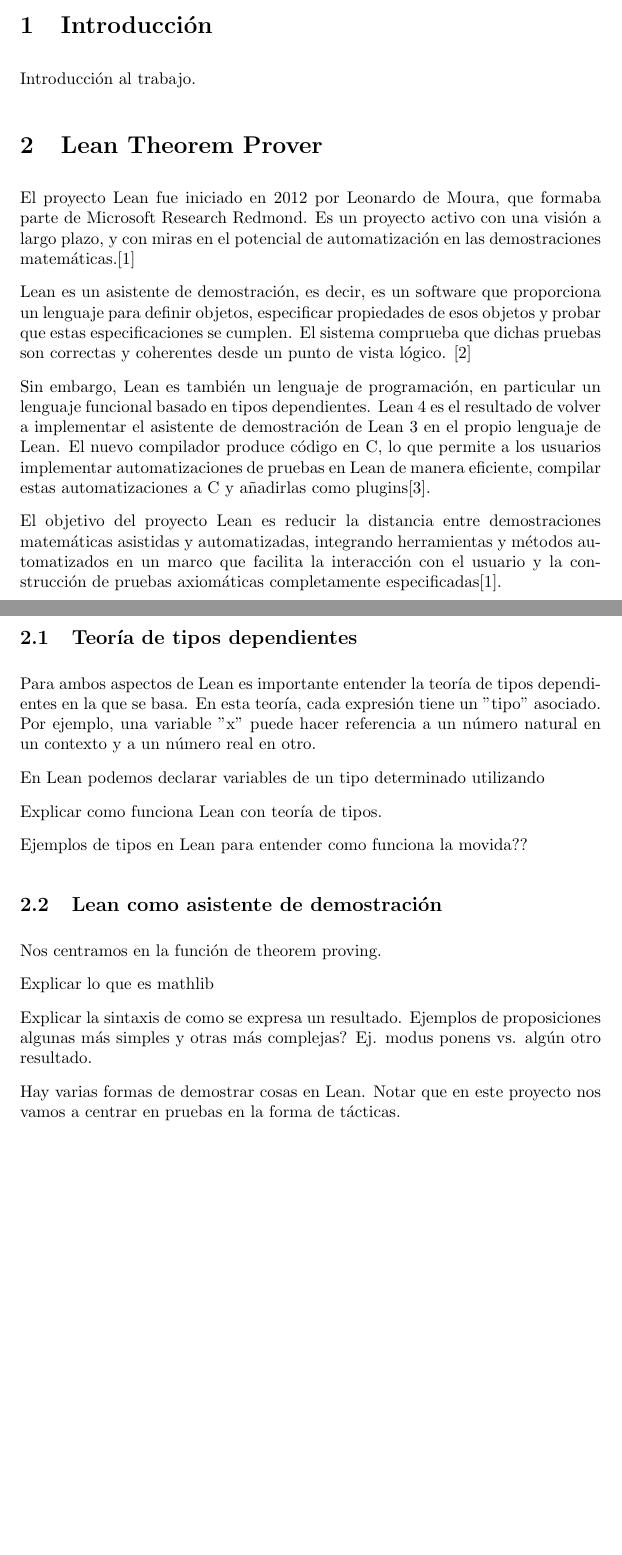
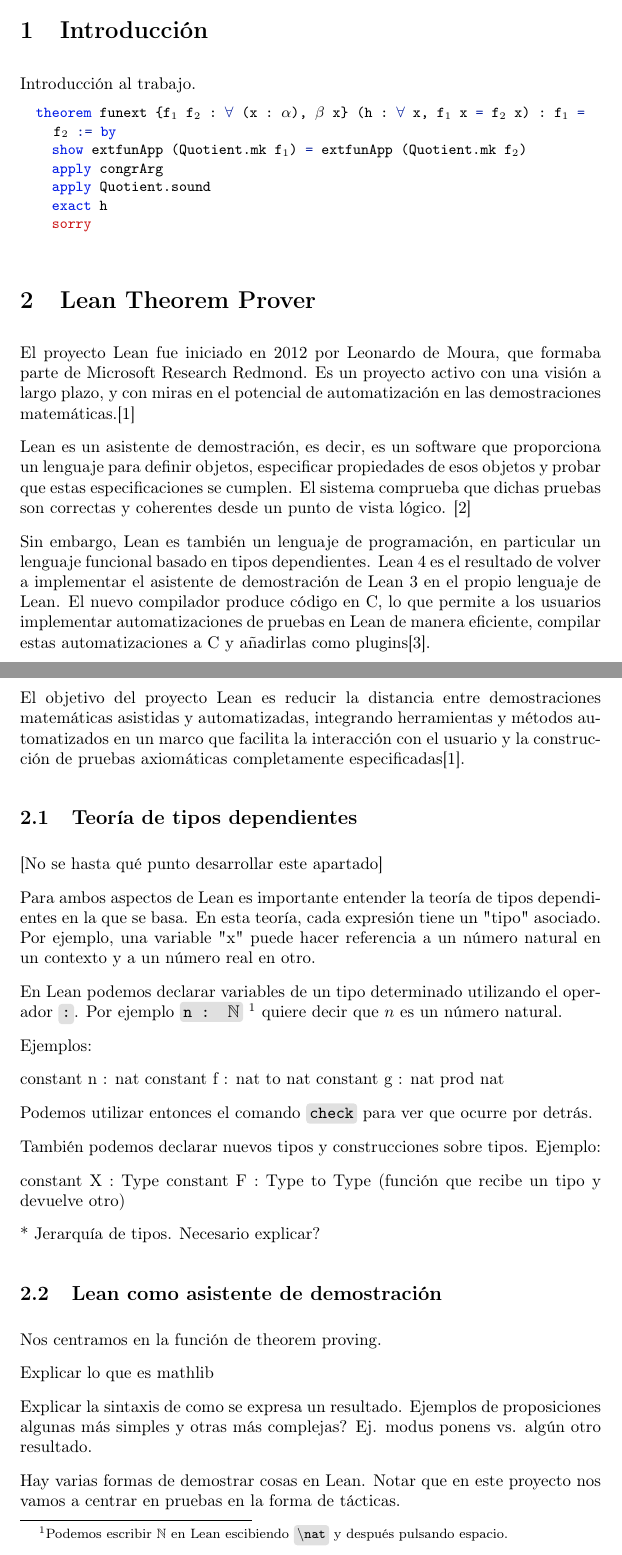
Before and after one commit to pepamontero/tfg-topologia-lean4, a LaTeX document (Memoria/main.tex): two parts of pages 1 and 2 of 7, joined at a grey line, cut so that both start at the same text, the shorter picture padded with empty space. Compiled offline with pdfLaTeX.

Commit message:
paquetes para utilizar código en Lean

```diff
--- a/Memoria/main.tex
+++ b/Memoria/main.tex
@@ -32,7 +44,13 @@
     \tikz \node[anchor=base,fill=black!12]{#1};% added this percent
 }}
 
-% Spell checker setting
+% Lean code
+
+\def\lstlanguagefiles{lstlean.tex}
+% set default language
+\lstset{language=lean}
+
+% Spell checker settings
 % spell-checker: disable
 
 
@@ -43,6 +61,16 @@
 \section{Introducción}
 
 Introducción al trabajo.
+
+
+\begin{lstlisting}
+  theorem funext {f₁ f₂ : ∀ (x : α), β x} (h : ∀ x, f₁ x = f₂ x) : f₁ = f₂ := by
+    show extfunApp (Quotient.mk f₁) = extfunApp (Quotient.mk f₂)
+    apply congrArg
+    apply Quotient.sound
+    exact h
+    sorry
+\end{lstlisting}
 
 \section{Lean Theorem Prover}
 
@@ -56,13 +84,27 @@
 
 \subsection{Teoría de tipos dependientes}
 
+[No se hasta qué punto desarrollar este apartado]
+
 Para ambos aspectos de Lean es importante entender la teoría de tipos dependientes en la que se basa. En esta teoría, cada expresión tiene un "tipo" asociado. Por ejemplo, una variable "x" puede hacer referencia a un número natural en un contexto y a un número real en otro.
 
-En Lean podemos declarar variables de un tipo determinado utilizando
+En Lean podemos declarar variables de un tipo determinado utilizando el operador \code{:}. Por ejemplo \code{n : $\mathbb{N}$} \footnote{Podemos escribir $\mathbb{N}$ en Lean escibiendo \code{$\backslash$nat} y después pulsando espacio.} quiere decir que $n$ es un número natural.
 
-Explicar como funciona Lean con teoría de tipos.
+Ejemplos:
 
-Ejemplos de tipos en Lean para entender como funciona la movida??
+constant n : nat
+constant f : nat to nat
+constant g : nat prod nat
+
+Podemos utilizar entonces el comando \code{check} para ver que ocurre por detrás.
+
+También podemos declarar nuevos tipos y construcciones sobre tipos. Ejemplo:
+
+constant X : Type
+constant F : Type to Type (función que recibe un tipo y devuelve otro)
+
+
+* Jerarquía de tipos. Necesario explicar?
 
 
 \subsection{Lean como asistente de demostración}
```
Also changed, not shown: Memoria/main.tex (12 more changed lines).
